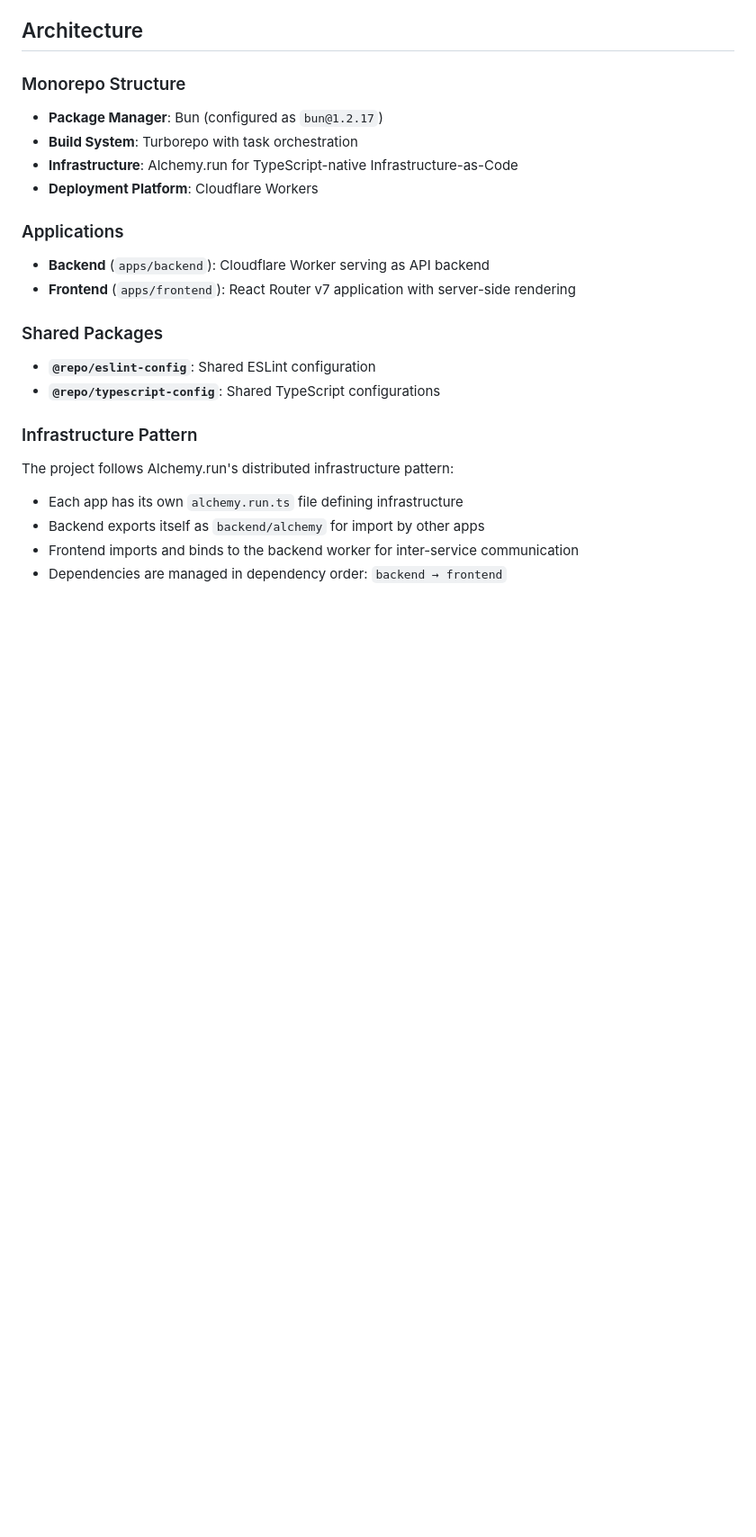
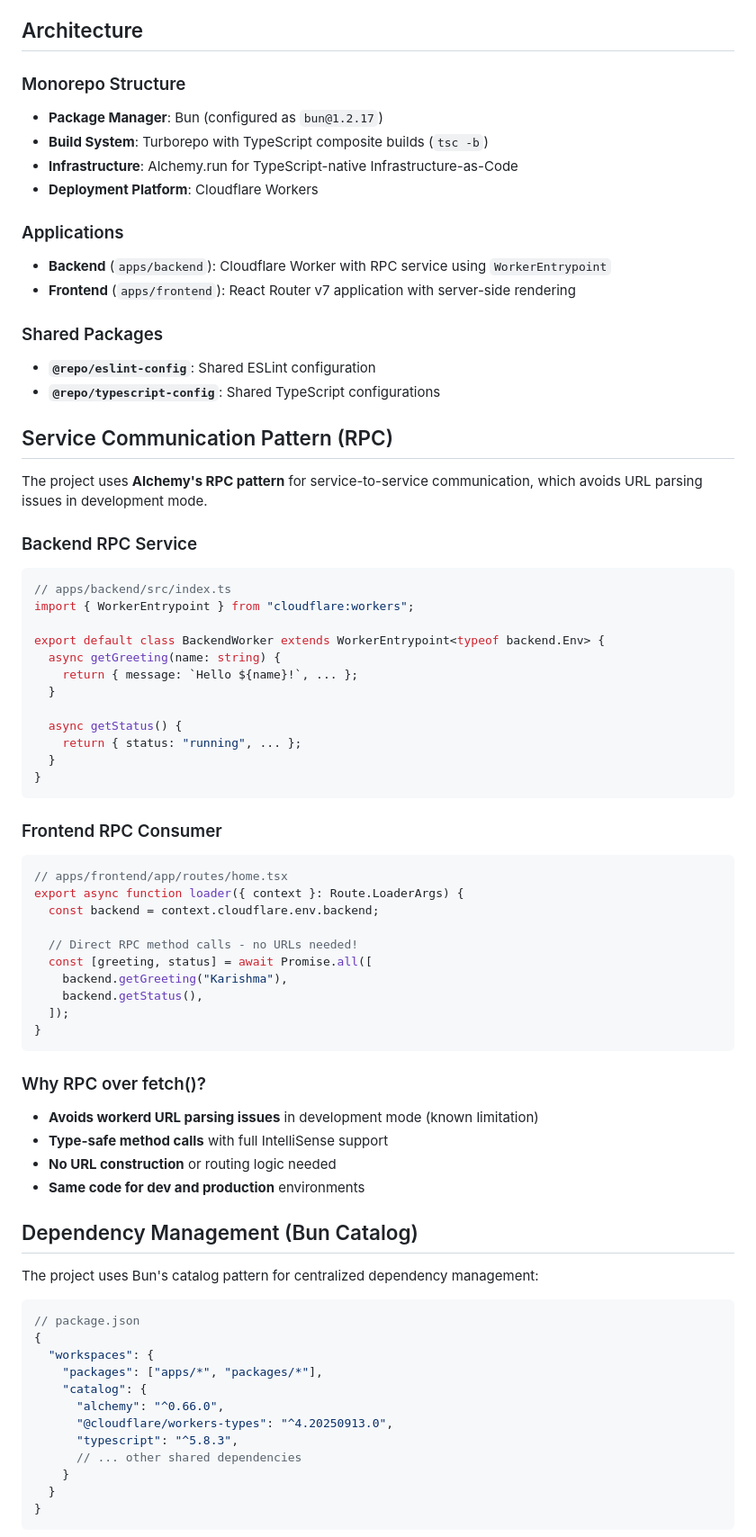
Before and after one commit to ghostwriternr/karishma, a Markdown page: CLAUDE.md, the part around the change printed below. Shown: that part at 90% size. GitHub-like rendering; blank space fills up the shorter version.

````diff
--- a/CLAUDE.md
+++ b/CLAUDE.md
@@ -11,13 +11,13 @@ Karishma is a personal AI assistant project built as a Turborepo monorepo with C
 ### Monorepo Structure
 
 - **Package Manager**: Bun (configured as `bun@1.2.17`)
-- **Build System**: Turborepo with task orchestration
+- **Build System**: Turborepo with TypeScript composite builds (`tsc -b`)
 - **Infrastructure**: Alchemy.run for TypeScript-native Infrastructure-as-Code
 - **Deployment Platform**: Cloudflare Workers
 
 ### Applications
 
-- **Backend** (`apps/backend`): Cloudflare Worker serving as API backend
+- **Backend** (`apps/backend`): Cloudflare Worker with RPC service using `WorkerEntrypoint`
 - **Frontend** (`apps/frontend`): React Router v7 application with server-side rendering
 
 ### Shared Packages
@@ -25,11 +25,65 @@ Karishma is a personal AI assistant project built as a Turborepo monorepo with C
 - **`@repo/eslint-config`**: Shared ESLint configuration
 - **`@repo/typescript-config`**: Shared TypeScript configurations
 
-### Infrastructure Pattern
+## Service Communication Pattern (RPC)
 
-The project follows Alchemy.run's distributed infrastructure pattern:
+The project uses **Alchemy's RPC pattern** for service-to-service communication, which avoids URL parsing issues in development mode.
 
-- Each app has its own `alchemy.run.ts` file defining infrastructure
-- Backend exports itself as `backend/alchemy` for import by other apps
-- Frontend imports and binds to the backend worker for inter-service communication
-- Dependencies are managed in dependency order: `backend → frontend`
+### Backend RPC Service
+
+```typescript
+// apps/backend/src/index.ts
+import { WorkerEntrypoint } from "cloudflare:workers";
+
+export default class BackendWorker extends WorkerEntrypoint<typeof backend.Env> {
+  async getGreeting(name: string) {
+    return { message: `Hello ${name}!`, ... };
+  }
+
+  async getStatus() {
+    return { status: "running", ... };
+  }
+}
+```
+
+### Frontend RPC Consumer
+
+```typescript
+// apps/frontend/app/routes/home.tsx
+export async function loader({ context }: Route.LoaderArgs) {
+  const backend = context.cloudflare.env.backend;
+
+  // Direct RPC method calls - no URLs needed!
+  const [greeting, status] = await Promise.all([
+    backend.getGreeting("Karishma"),
+    backend.getStatus(),
+  ]);
+}
+```
+
+### Why RPC over fetch()?
+
+- **Avoids workerd URL parsing issues** in development mode (known limitation)
+- **Type-safe method calls** with full IntelliSense support
+- **No URL construction** or routing logic needed
+- **Same code for dev and production** environments
+
+## Dependency Management (Bun Catalog)
+
+The project uses Bun's catalog pattern for centralized dependency management:
+
+```json
+// package.json
+{
+  "workspaces": {
+    "packages": ["apps/*", "packages/*"],
+    "catalog": {
+      "alchemy": "^0.66.0",
+      "@cloudflare/workers-types": "^4.20250913.0",
+      "typescript": "^5.8.3",
+      // ... other shared dependencies
+    }
+  }
+}
+```
+
````
Also changed, not shown: other parts of CLAUDE.md (+92 -17 lines).
